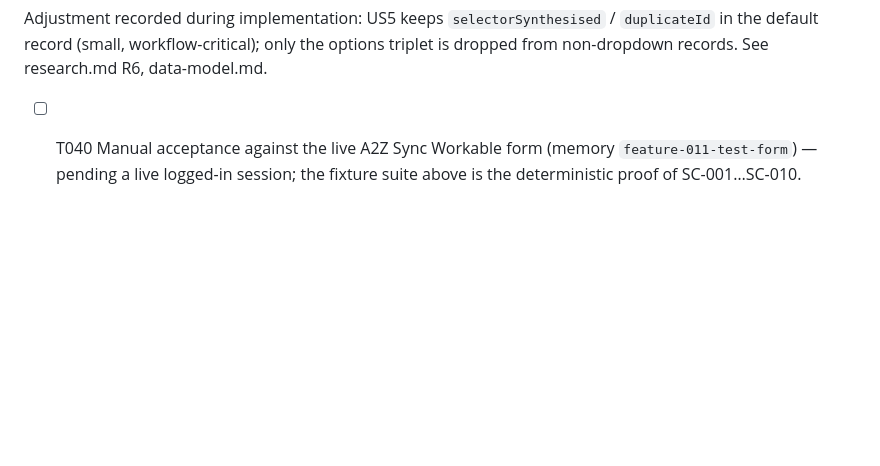
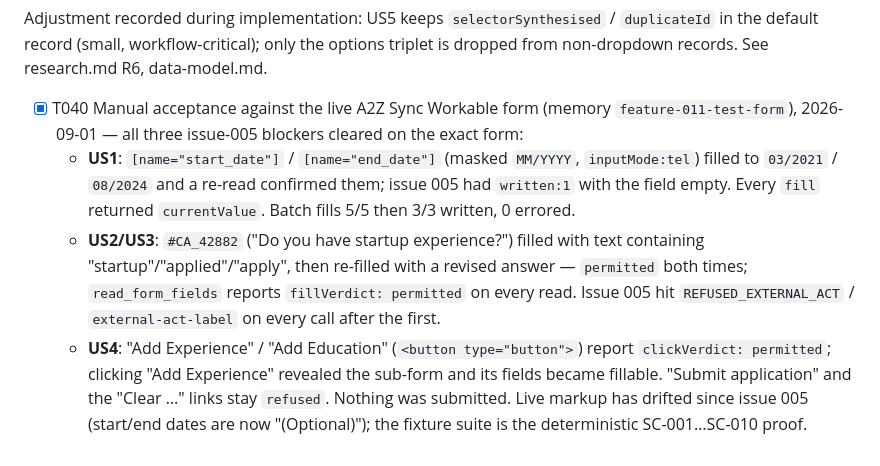
Before and after one commit to juliaviluhina/hyppovisor, a Markdown page: specs/011-form-fill-fidelity/tasks.md, the part around the change. Rendered like a GitHub page; blank space fills up the shorter version.

Commit message:
docs(011): T040 done — live acceptance on the A2Z Sync Workable form
All three issue-005 blockers cleared against the exact form:
- masked MM/YYYY start/end dates land (were a silent written:1 no-op)
- #CA_42882 re-fills after a draft containing "startup"/"apply" (was
  REFUSED_EXTERNAL_ACT / external-act-label every call after the first)
- Add Experience / Add Education are clickable; Submit stays refused

Nothing submitted. Fixture suite remains the deterministic SC proof.

Co-Authored-By: Claude Sonnet 5 <noreply@anthropic.com>
Claude-Session: https://claude.ai/code/session_01QKNjqfKpreZjz4wUUBgZLw

```diff
--- a/specs/011-form-fill-fidelity/tasks.md
+++ b/specs/011-form-fill-fidelity/tasks.md
@@ -272,6 +272,19 @@ Adjustment recorded during implementation: US5 keeps `selectorSynthesised` / `du
 in the default record (small, workflow-critical); only the options triplet is dropped from
 non-dropdown records. See research.md R6, data-model.md.
 
-- [ ] T040 Manual acceptance against the live A2Z Sync Workable form (memory
-  `feature-011-test-form`) — pending a live logged-in session; the fixture suite above is
-  the deterministic proof of SC-001…SC-010.
+- [X] T040 Manual acceptance against the live A2Z Sync Workable form (memory
+  `feature-011-test-form`), 2026-09-01 — all three issue-005 blockers cleared on the exact
+  form:
+  - **US1**: `[name="start_date"]` / `[name="end_date"]` (masked `MM/YYYY`, `inputMode:tel`)
+    filled to `03/2021` / `08/2024` and a re-read confirmed them; issue 005 had `written:1`
+    with the field empty. Every `fill` returned `currentValue`. Batch fills 5/5 then 3/3
+    written, 0 errored.
+  - **US2/US3**: `#CA_42882` ("Do you have startup experience?") filled with text containing
+    "startup"/"applied"/"apply", then re-filled with a revised answer — `permitted` both
+    times; `read_form_fields` reports `fillVerdict: permitted` on every read. Issue 005 hit
+    `REFUSED_EXTERNAL_ACT` / `external-act-label` on every call after the first.
+  - **US4**: "Add Experience" / "Add Education" (`<button type="button">`) report
+    `clickVerdict: permitted`; clicking "Add Experience" revealed the sub-form and its
+    fields became fillable. "Submit application" and the "Clear …" links stay `refused`.
+  Nothing was submitted. Live markup has drifted since issue 005 (start/end dates are now
+  "(Optional)"); the fixture suite is the deterministic SC-001…SC-010 proof.
```
